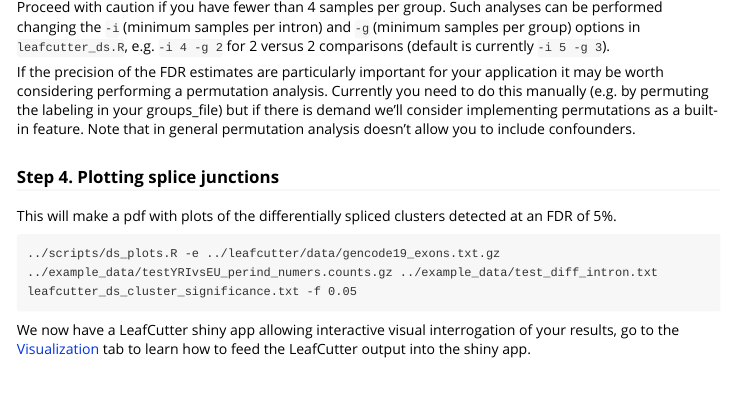
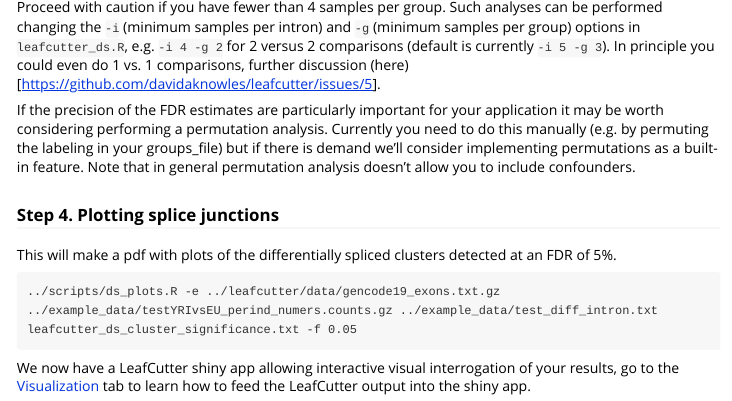
Before and after one commit to davidaknowles/leafcutter, an R Markdown document (leafcutter/vignettes/Usage.Rmd): the page in a window 1100 px wide, from 3180 px down. Rendered offline with R 4.5, knitr and Pandoc, with nearby package versions.

Commit message:
Point to Issue 5 with 1v1 example

```diff
--- a/leafcutter/vignettes/Usage.Rmd
+++ b/leafcutter/vignettes/Usage.Rmd
@@ -136,7 +136,7 @@ The Benjamini-Hochberg FDR control we use assumes p-values are well-calibrated,
 
 ![](./calibration_4v4.png)
 
-Proceed with caution if you have fewer than 4 samples per group. Such analyses can be performed changing the `-i` (minimum samples per intron) and `-g` (minimum samples per group) options in `leafcutter_ds.R`, e.g. `-i 4 -g 2` for 2 versus 2 comparisons (default is currently `-i 5 -g 3`).
+Proceed with caution if you have fewer than 4 samples per group. Such analyses can be performed changing the `-i` (minimum samples per intron) and `-g` (minimum samples per group) options in `leafcutter_ds.R`, e.g. `-i 4 -g 2` for 2 versus 2 comparisons (default is currently `-i 5 -g 3`). In principle you could even do 1 vs. 1 comparisons, further discussion (here)[https://github.com/davidaknowles/leafcutter/issues/5].
 
 If the precision of the FDR estimates are particularly important for your application it may be worth considering performing a permutation analysis. Currently you need to do this manually (e.g. by permuting the labeling in your groups_file) but if there is demand we'll consider implementing permutations as a built-in feature. Note that in general permutation analysis doesn't allow you to include confounders.
 
```
Also changed, not shown: 1 other file.
